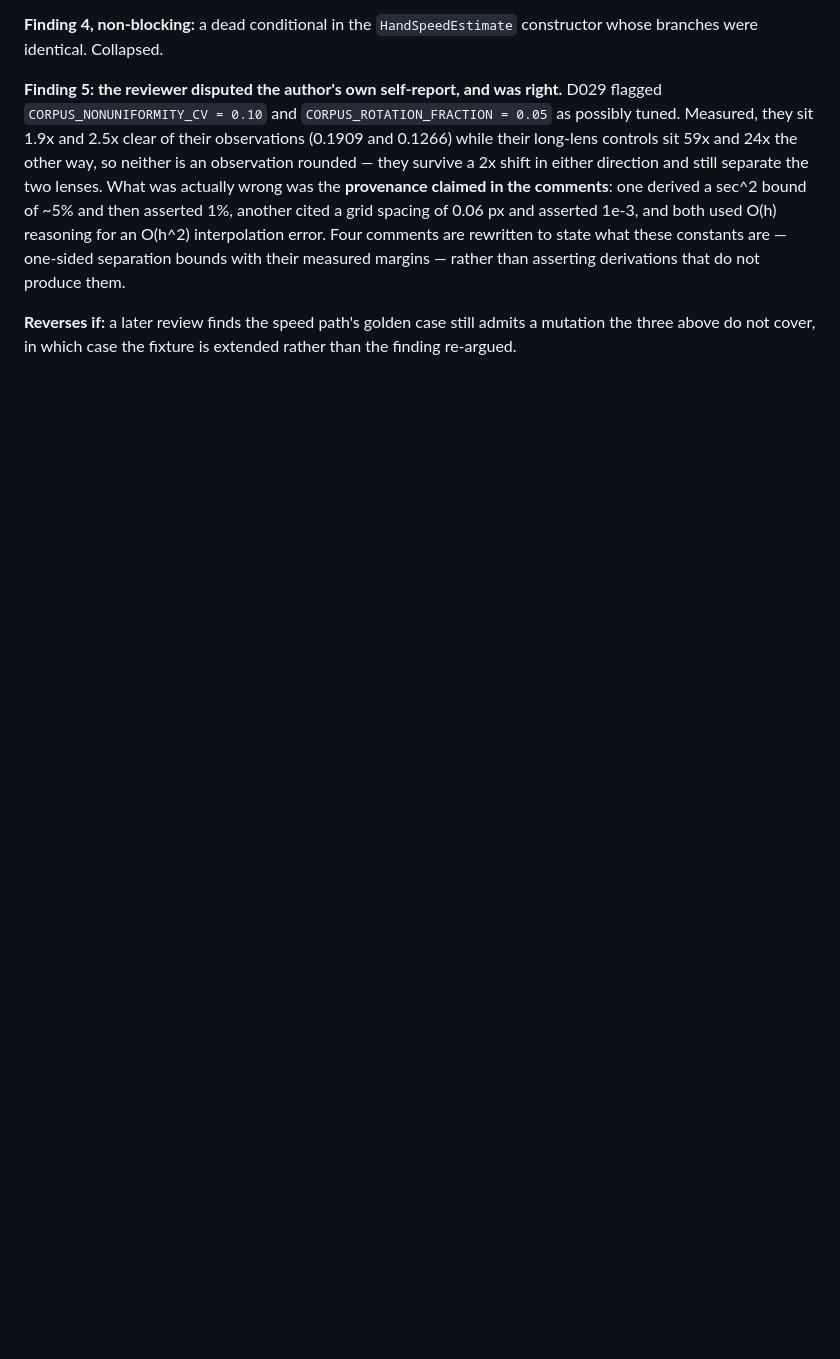
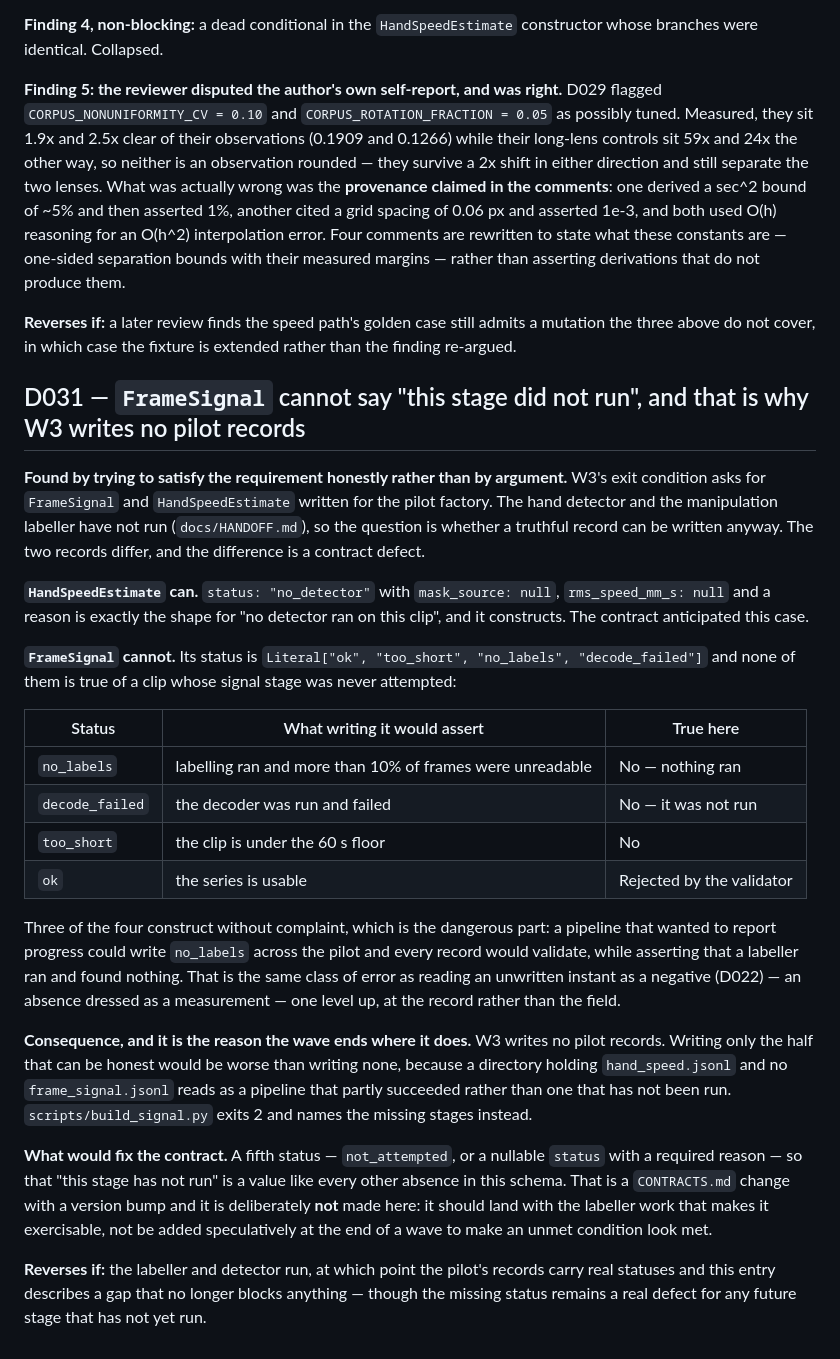
Before and after one commit to caiotheodoro/cyclegraph, a Markdown page: docs/DECISIONS.md, the part around the change. GitHub-like rendering; blank space fills up the shorter version.

Commit message:
D031: FrameSignal cannot express 'this stage did not run'
Found by trying to satisfy W3's exit condition honestly instead of arguing about it.
HandSpeedEstimate can record the seam -- status no_detector exists for exactly this and
constructs. FrameSignal cannot: its status enum is ok/too_short/no_labels/decode_failed
and none is true of a clip whose signal stage was never attempted.

Three of the four construct without complaint, which is the dangerous part. A pipeline
wanting to show progress could write no_labels across the pilot and every record would
validate while asserting a labeller ran and found nothing -- the same class of error as
reading an unwritten instant as a negative, one level up.

So the wave writes no pilot records at all. Writing only the honest half would read as
a pipeline that partly succeeded rather than one that has not been run.

The fix is a fifth status, and it is deliberately not made here: it should land with
the labeller work that makes it exercisable, not be added at the end of a wave to make
an unmet condition look met.

```diff
--- a/docs/DECISIONS.md
+++ b/docs/DECISIONS.md
@@ -799,3 +799,47 @@ that do not produce them.
 **Reverses if:** a later review finds the speed path's golden case still admits a mutation the
 three above do not cover, in which case the fixture is extended rather than the finding
 re-argued.
+
+## D031 — `FrameSignal` cannot say "this stage did not run", and that is why W3 writes no pilot records
+
+**Found by trying to satisfy the requirement honestly rather than by argument.** W3's exit
+condition asks for `FrameSignal` and `HandSpeedEstimate` written for the pilot factory. The
+hand detector and the manipulation labeller have not run (`docs/HANDOFF.md`), so the question
+is whether a truthful record can be written anyway. The two records differ, and the difference
+is a contract defect.
+
+**`HandSpeedEstimate` can.** `status: "no_detector"` with `mask_source: null`,
+`rms_speed_mm_s: null` and a reason is exactly the shape for "no detector ran on this clip",
+and it constructs. The contract anticipated this case.
+
+**`FrameSignal` cannot.** Its status is `Literal["ok", "too_short", "no_labels",
+"decode_failed"]` and none of them is true of a clip whose signal stage was never attempted:
+
+| Status | What writing it would assert | True here |
+|---|---|---|
+| `no_labels` | labelling ran and more than 10% of frames were unreadable | No — nothing ran |
+| `decode_failed` | the decoder was run and failed | No — it was not run |
+| `too_short` | the clip is under the 60 s floor | No |
+| `ok` | the series is usable | Rejected by the validator |
+
+Three of the four construct without complaint, which is the dangerous part: a pipeline that
+wanted to report progress could write `no_labels` across the pilot and every record would
+validate, while asserting that a labeller ran and found nothing. That is the same class of
+error as reading an unwritten instant as a negative (D022) — an absence dressed as a
+measurement — one level up, at the record rather than the field.
+
+**Consequence, and it is the reason the wave ends where it does.** W3 writes no pilot records.
+Writing only the half that can be honest would be worse than writing none, because a directory
+holding `hand_speed.jsonl` and no `frame_signal.jsonl` reads as a pipeline that partly
+succeeded rather than one that has not been run. `scripts/build_signal.py` exits 2 and names
+the missing stages instead.
+
+**What would fix the contract.** A fifth status — `not_attempted`, or a nullable `status` with
+a required reason — so that "this stage has not run" is a value like every other absence in
+this schema. That is a `CONTRACTS.md` change with a version bump and it is deliberately **not**
+made here: it should land with the labeller work that makes it exercisable, not be added
+speculatively at the end of a wave to make an unmet condition look met.
+
+**Reverses if:** the labeller and detector run, at which point the pilot's records carry real
+statuses and this entry describes a gap that no longer blocks anything — though the missing
+status remains a real defect for any future stage that has not yet run.
```
